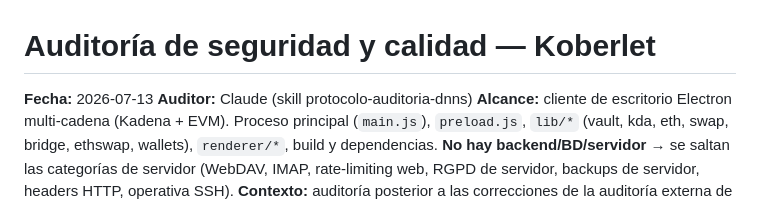
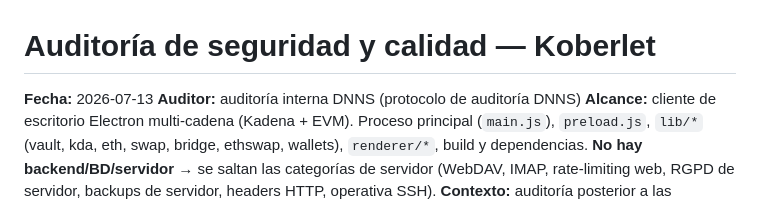
Before and after one commit to dnns-es/koberlet, a Markdown page: AUDITORIA_koberlet_20260713.md, the part around the change. Rendered like a GitHub page.

Commit message:
Auditorías: el auditor es la auditoría interna de DNNS

```diff
--- a/AUDITORIA_koberlet_20260713.md
+++ b/AUDITORIA_koberlet_20260713.md
@@ -1,7 +1,7 @@
 # Auditoría de seguridad y calidad — Koberlet
 
 **Fecha:** 2026-07-13
-**Auditor:** Claude (skill protocolo-auditoria-dnns)
+**Auditor:** auditoría interna DNNS (protocolo de auditoría DNNS)
 **Alcance:** cliente de escritorio Electron multi-cadena (Kadena + EVM). Proceso principal (`main.js`), `preload.js`, `lib/*` (vault, kda, eth, swap, bridge, ethswap, wallets), `renderer/*`, build y dependencias. **No hay backend/BD/servidor** → se saltan las categorías de servidor (WebDAV, IMAP, rate-limiting web, RGPD de servidor, backups de servidor, headers HTTP, operativa SSH).
 **Contexto:** auditoría posterior a las correcciones de la auditoría externa de Alex (v1.7.0). Se verifica que esos 8 fixes aguantan y se buscan hallazgos nuevos.
 
```
Also changed, not shown: AUDITORIA_koberlet_20260811.md (+1 -1 lines).
